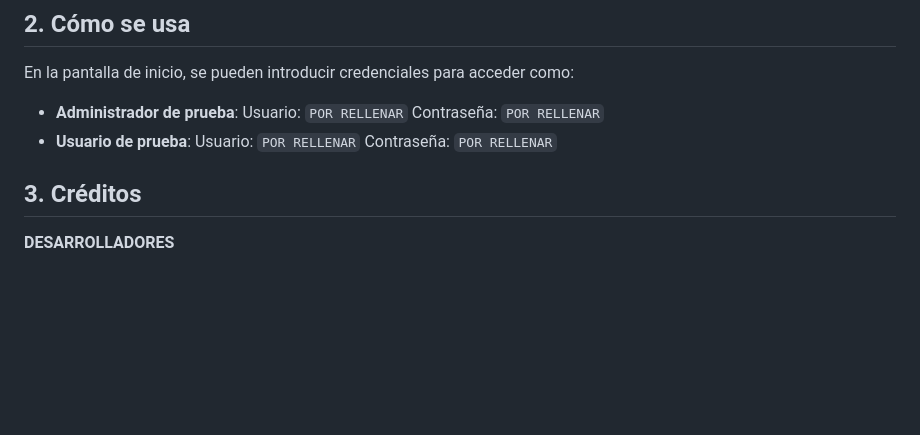
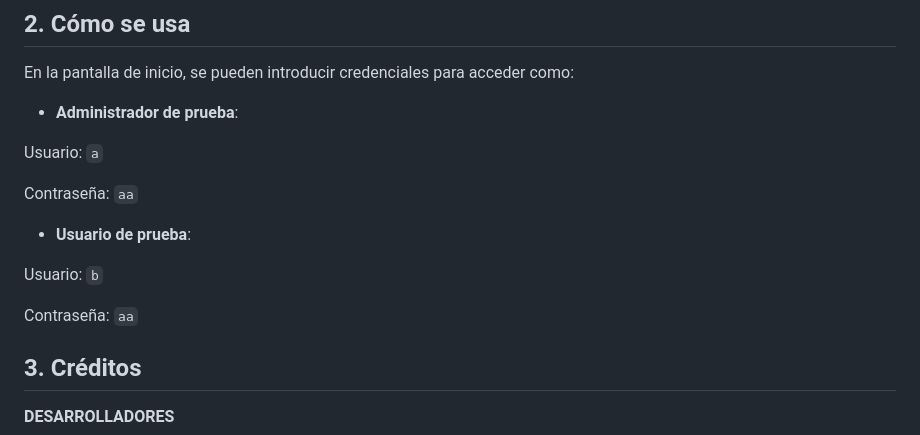
Before and after one commit to SSDIJ/LLTactics, a Markdown page: README.md, the part around one of its changes. GitHub-like rendering; blank space fills up the shorter version.

```diff
--- a/README.md
+++ b/README.md
@@ -42,11 +42,16 @@ Los administradores disponen de vistas y herramientas exclusivas para la gestió
 En la pantalla de inicio, se pueden introducir credenciales para acceder como:
 
 - **Administrador de prueba**:
-Usuario: <code>POR RELLENAR</code>
-Contraseña: <code>POR RELLENAR</code>
+
+Usuario: <code>a</code>
+
+Contraseña: <code>aa</code>
+
 - **Usuario de prueba**:
-Usuario: <code>POR RELLENAR</code>
-Contraseña: <code>POR RELLENAR</code>
+
+Usuario: <code>b</code>
+
+Contraseña: <code>aa</code>
 
 ## 3. Créditos
 
```
Also changed, not shown: other parts of README.md (+1 -1 lines).
